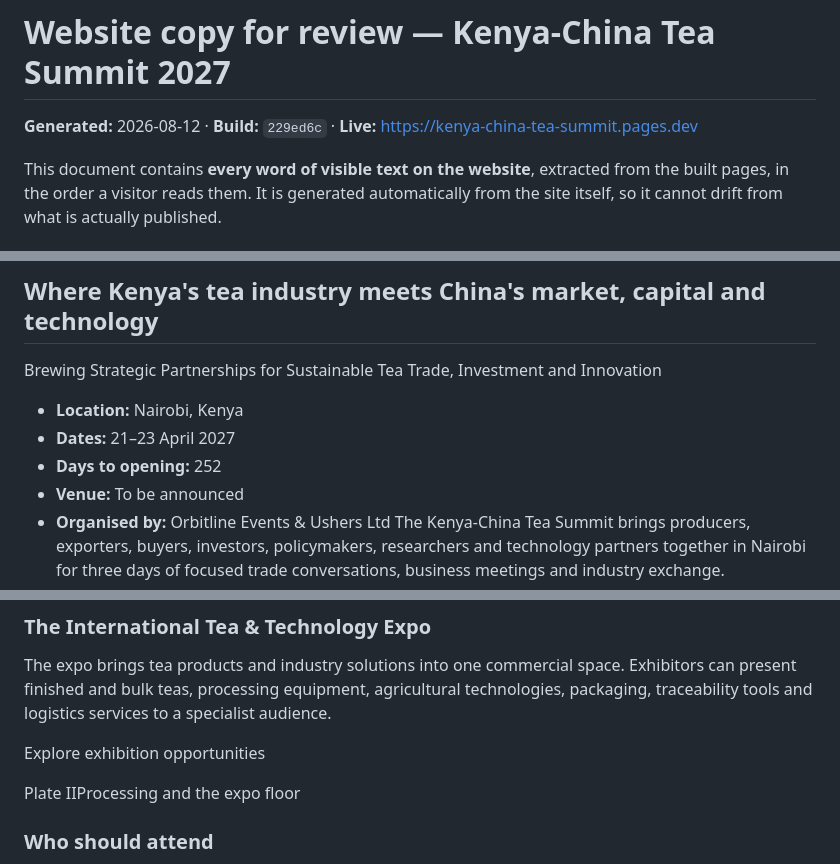
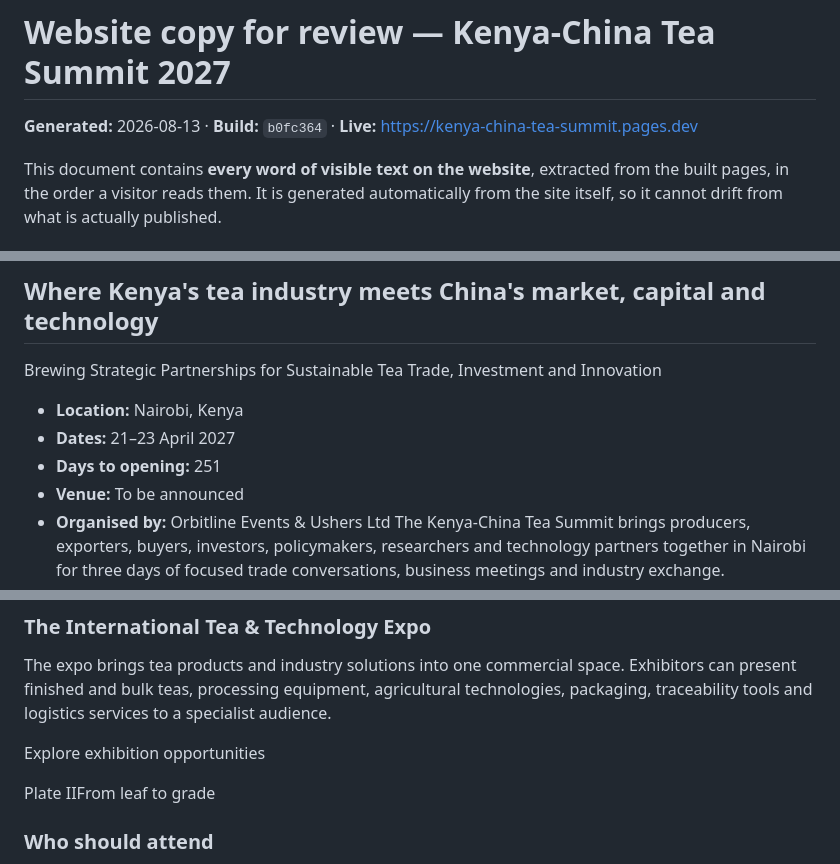
Before and after one commit to benkaranja/KCTS-EXHIBITION, a Markdown page: website_content/COPY-FOR-REVIEW.md, 3 parts joined by grey strips. Drawn GitHub-style.

Commit message:
chore: regenerate the copy export after the plate captions changed
Generated artifact. Task F adds the annotated second export and V2 Task
12 regenerates both as part of the final build.

Co-Authored-By: Claude Opus 5 <noreply@anthropic.com>

```diff
--- a/website_content/COPY-FOR-REVIEW.md
+++ b/website_content/COPY-FOR-REVIEW.md
@@ -1,6 +1,6 @@
 # Website copy for review — Kenya-China Tea Summit 2027
 
-**Generated:** 2026-08-12 · **Build:** `229ed6c` · **Live:** https://kenya-china-tea-summit.pages.dev
+**Generated:** 2026-08-13 · **Build:** `b0fc364` · **Live:** https://kenya-china-tea-summit.pages.dev
 
 This document contains **every word of visible text on the website**, extracted
 from the built pages, in the order a visitor reads them. It is generated
@@ -52,7 +52,7 @@ Brewing Strategic Partnerships for Sustainable Tea Trade, Investment and Innovat
 
 - **Location:** Nairobi, Kenya
 - **Dates:** 21–23 April 2027
-- **Days to opening:** 252
+- **Days to opening:** 251
 - **Venue:** To be announced
 - **Organised by:** Orbitline Events & Ushers Ltd
 The Kenya-China Tea Summit brings producers, exporters, buyers, investors, policymakers, researchers and technology partners together in Nairobi for three days of focused trade conversations, business meetings and industry exchange.
@@ -89,7 +89,7 @@ The expo brings tea products and industry solutions into one commercial space. E
 
 Explore exhibition opportunities
 
-Plate IIProcessing and the expo floor
+Plate IIFrom leaf to grade
 
 ### Who should attend
 
```
Also changed, not shown: other parts of website_content/COPY-FOR-REVIEW.md (+7 -0 lines).
